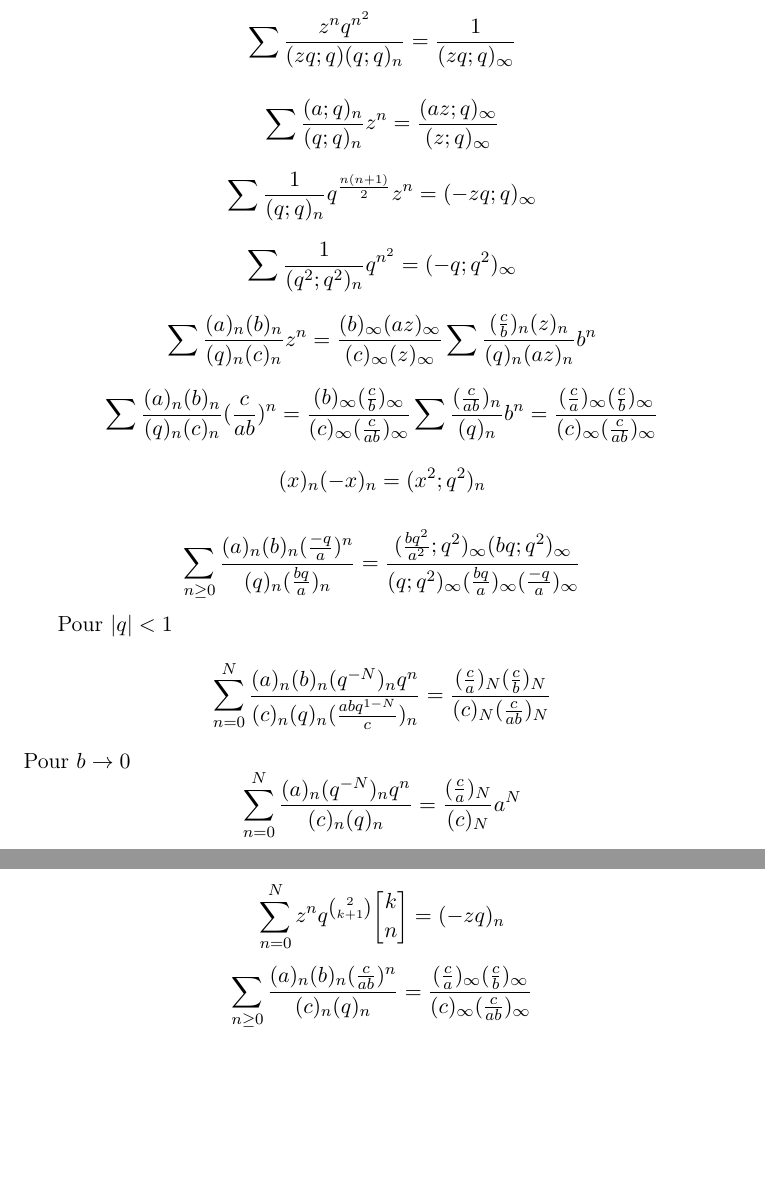
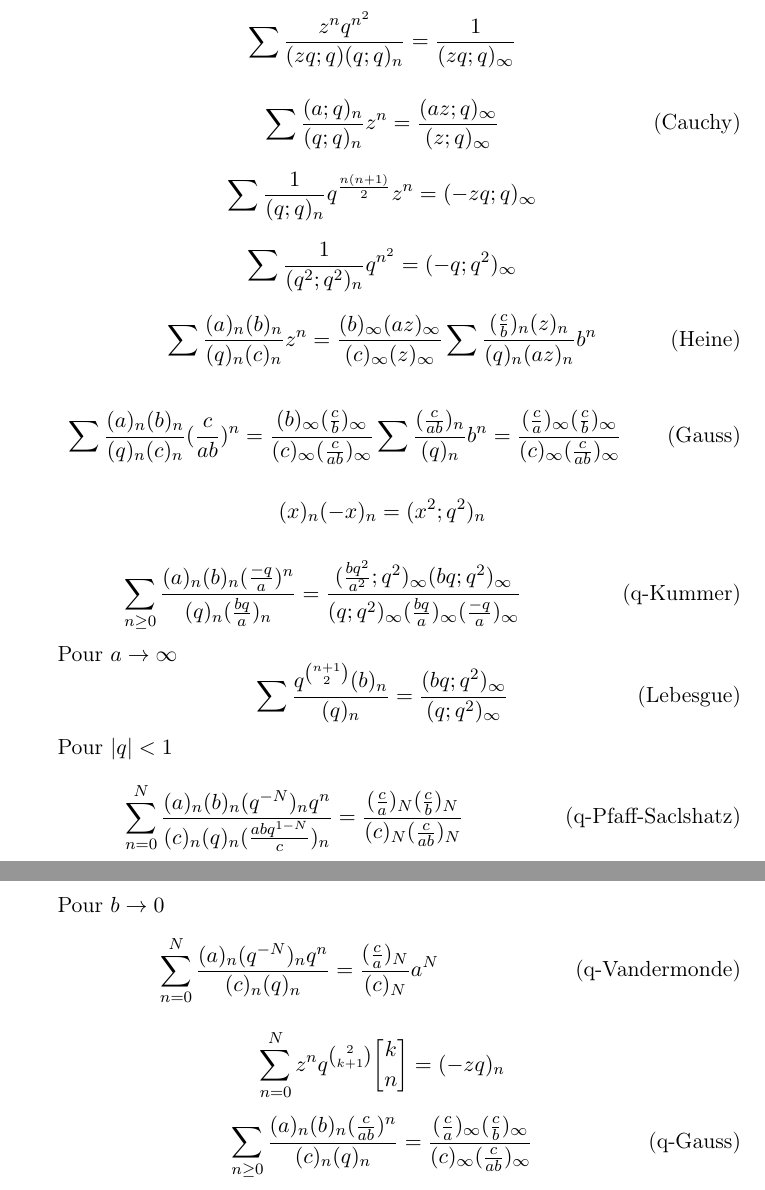
Before and after one commit to Combinatoire/qseries, a LaTeX document (Ident.tex): two parts of pages 1 and 2 of 2, joined at a grey line, cut so that both start at the same text, the shorter picture padded with empty space. Compiled offline with pdfLaTeX.

Commit message:
Le bégue et sa commande ugly

```diff
--- a/Ident.tex
+++ b/Ident.tex
@@ -6,9 +6,17 @@
                                % après les ponctuations
 \usepackage{amsmath, amsthm, amssymb}
 \usepackage{graphicx}
+\usepackage{xifthen}
 
 %On définit des commandes pour pouvoir écrire dans la suite plus facilement les
 %symboles très pénibles qu'on va utiliser très souvent. Genre les q-factorielles
+
+% Usage: \eq{<name>}{<equation>}
+\newcommand\eq[2]{
+  \ifthenelse{\isempty{#1}}
+             {\begin{equation*}#2\end{equation*}}
+             {\begin{equation*}#2\tag{#1}\end{equation*}}
+}
 
 \title{Identités qui font pas bien dormir}
 \author{Nous}
@@ -18,64 +26,84 @@
 \maketitle
 La formule suivante est un découpage par rapport au carré de Durfee sur la série
 génératrice des k partitions.
-$$\sum \frac{z^nq^{n^2}}{(zq;q)(q;q)_n}=\frac{1}{(zq;q)_\infty}$$
+\eq{}{\sum \frac{z^nq^{n^2}}{(zq;q)(q;q)_n}=\frac{1}{(zq;q)_\infty}}
 
-%Cauchy
-$$\sum \frac{(a;q)_n}{(q;q)_n}z^n=\frac{(az;q)_\infty}{(z;q)_\infty}$$
-%Euler
+% Cauchy
+\eq{Cauchy}{
+  \sum \frac{(a;q)_n}{(q;q)_n}z^n=\frac{(az;q)_\infty}{(z;q)_\infty}
+}
 
-$$\sum \frac{1}{(q;q)_n}q^{\frac{n(n+1)}{2}}z^n=(-zq;q)_\infty$$
+\eq{}{
+  \sum \frac{1}{(q;q)_n}q^{\frac{n(n+1)}{2}}z^n=(-zq;q)_\infty
+}
 
-$$\sum \frac{1}{(q^2;q^2)_n}q^{n^2}=(-q;q^2)_\infty$$
+\eq{}{
+  \sum \frac{1}{(q^2;q^2)_n}q^{n^2}=(-q;q^2)_\infty
+}
 
-%Heine
-
-$$\sum
+% Heine
+\eq{Heine}{
+  \sum
   \frac{(a)_n(b)_n}{(q)_n(c)_n}z^n=
   \frac{(b)_\infty(az)_\infty}{(c)_\infty(z)_\infty}
-\sum \frac{(\frac{c}{b})_n(z)_n}{(q)_n(az)_n}b^n$$
+  \sum \frac{(\frac{c}{b})_n(z)_n}{(q)_n(az)_n}b^n
+}
 
-$$\sum
+% Gauss
+\eq{Gauss}{
+  \sum
   \frac{(a)_n(b)_n}{(q)_n(c)_n}(\frac{c}{ab})^n=
   \frac{(b)_\infty(\frac{c}{b})_\infty}{(c)_\infty(\frac{c}{ab})_\infty}
   \sum
-\frac{(\frac{c}{ab})_n}{(q)_n}b^n=\frac{(\frac{c}{a})_\infty(\frac{c}{b})_\infty}{(c)_\infty
-(\frac{c}{ab})_\infty}$$
+  \frac{(\frac{c}{ab})_n}{(q)_n}b^n=
+  \frac{(\frac{c}{a})_\infty(\frac{c}{b})_\infty}{(c)_\infty(\frac{c}{ab})_\infty}
+}
 
-$$(x)_n(-x)_n=(x^2;q^2)_n $$
-%q-Kummer
+\eq{}{
+  (x)_n(-x)_n=(x^2;q^2)_n
+}
 
-$$
+% q-Kummer
+\eq{q-Kummer}{
   \sum_{n \geq 0}
   \frac{(a)_n (b)_n (\frac{-q}{a})^n}{(q)_n (\frac{bq}{a})_n} =
   \frac{(\frac{bq^2}{a^2};q^2)_\infty (bq;q^2)_\infty}{(q;q^2)_\infty (\frac{bq}{a})_\infty (\frac{-q}{a})_\infty}
-$$
+}
+
+% Lebesgue
+Pour $a \rightarrow \infty$
+\eq{Lebesgue}{
+  \sum
+  \frac{q^{{n+1} \choose 2}(b)_n}{(q)_n}=
+  \frac{(bq;q^2)_\infty}{(q;q^2)_\infty}
+}
 
 %q-Pfaff-Saclshatz
 Pour $|q| < 1$
-$$
+\eq{q-Pfaff-Saclshatz}{
   \sum_{n=0}^N
   \frac{(a)_n (b)_n (q^{-N})_n q^n}{(c)_n(q)_n(\frac{abq^{1-N}}{c})_n} =
   \frac{(\frac{c}{a})_N (\frac{c}{b})_N}{(c)_N (\frac{c}{ab})_N}
-$$
+}
+
 Pour $b\rightarrow 0$
-%q-vandermonde
-$$
+% q-vandermonde
+\eq{q-Vandermonde}{
   \sum_{n=0}^N
   \frac{(a)_n (q^{-N})_n q^n}{(c)_n(q)_n} =
   \frac{(\frac{c}{a})_N}{(c)_N}a^N
-$$
-%binomial
-$$
+}
+
+% Binomial
+\eq{}{
   \sum_{n=0}^{N}z^nq^{2 \choose k+1} {k \brack n} =(-zq)_n
-$$
-%q-gauss
-$$
+}
+
+% q-Gauss
+\eq{q-Gauss}{
   \sum_{n \geq 0}
   \frac{(a)_n (b)_n (\frac{c}{ab})^n}{(c)_n(q)_n} =
   \frac{(\frac{c}{a})_\infty (\frac{c}{b})_\infty}{(c)_\infty (\frac{c}{ab})_\infty}
-$$
-
-
+}
 
 \end{document}
```
Also changed, not shown: 2 other files. Lines whose indentation alone changed are shown as unchanged.
